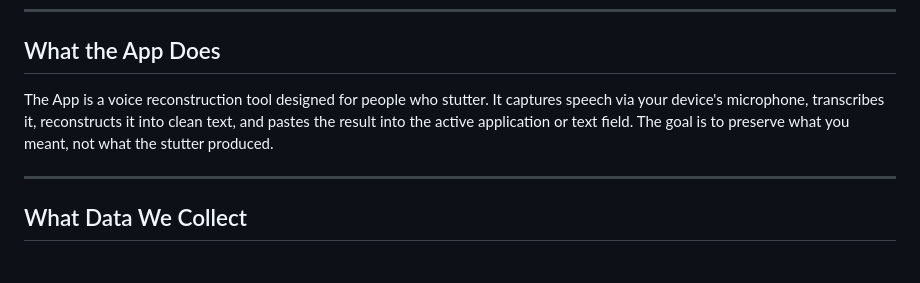
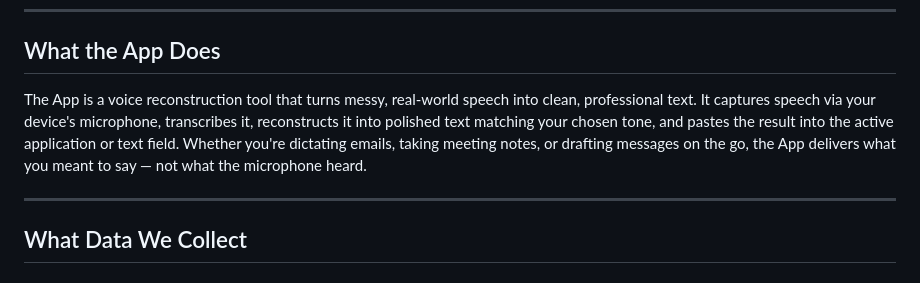
Before and after one commit to abrahamyants/lavrentiy, a Markdown page: PRIVACY.md, the part around the change. Drawn GitHub-style.

Commit message:
Privacy policy: broaden positioning to general voice-to-text
Not just for stuttering — it's a voice reconstruction tool for
everyone who speaks messily into a mic (which is everyone).

Co-Authored-By: Claude Opus 4.6 (1M context) <noreply@anthropic.com>

```diff
--- a/PRIVACY.md
+++ b/PRIVACY.md
@@ -11,7 +11,7 @@ The App is developed by George Abrahamyants ("we," "us," "our").
 
 ## What the App Does
 
-The App is a voice reconstruction tool designed for people who stutter. It captures speech via your device's microphone, transcribes it, reconstructs it into clean text, and pastes the result into the active application or text field. The goal is to preserve what you meant, not what the stutter produced.
+The App is a voice reconstruction tool that turns messy, real-world speech into clean, professional text. It captures speech via your device's microphone, transcribes it, reconstructs it into polished text matching your chosen tone, and pastes the result into the active application or text field. Whether you're dictating emails, taking meeting notes, or drafting messages on the go, the App delivers what you meant to say — not what the microphone heard.
 
 ---
 
```
